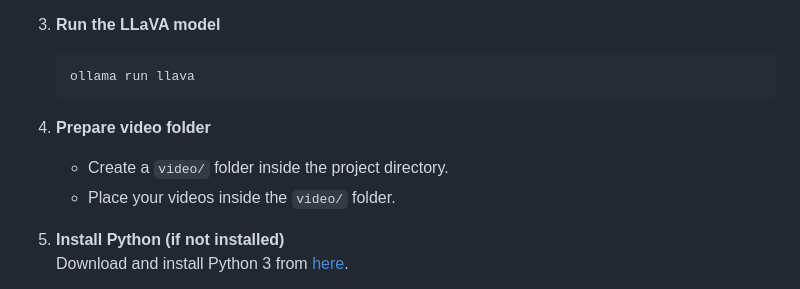
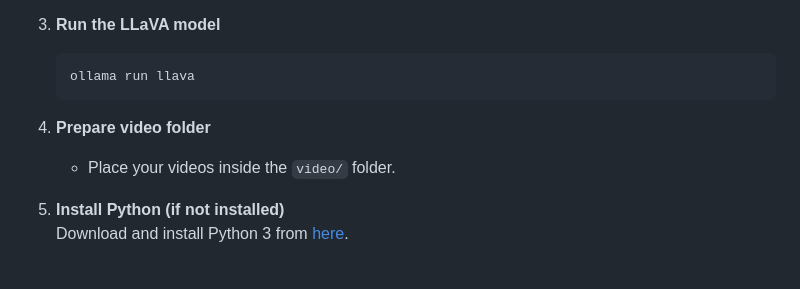
Before and after one commit to LeanderZiehm/Video-Search-AI-locally, a Markdown page: README.md, the part around the change. Rendered like a GitHub page.

````diff
--- a/README.md
+++ b/README.md
@@ -28,7 +28,6 @@ Developed as part of a marketing internship 🎓 to help the marketing departmen
    ```
 
 4. **Prepare video folder**
-   - Create a `video/` folder inside the project directory.
    - Place your videos inside the `video/` folder.
 
 5. **Install Python (if not installed)**
````
